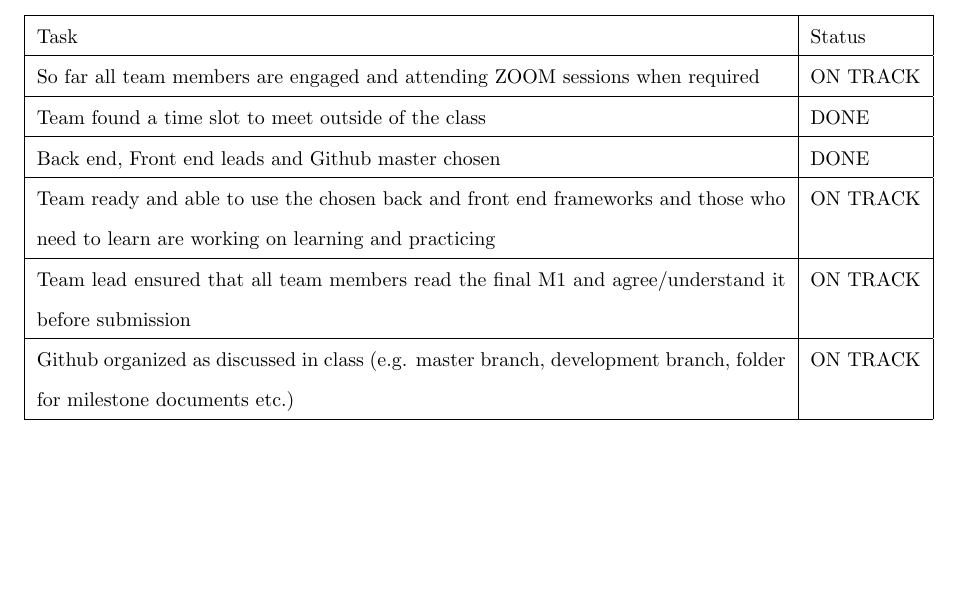
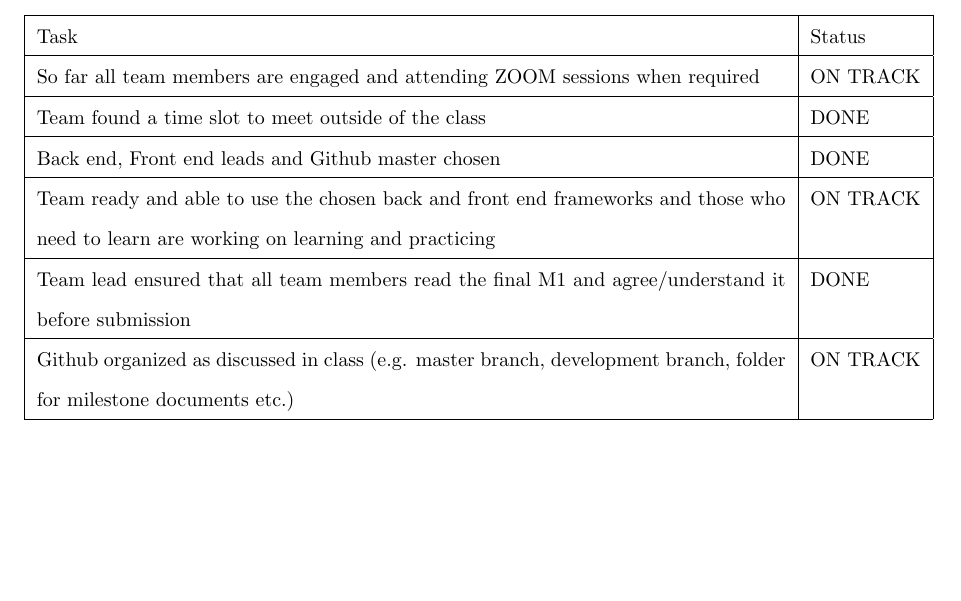
Before and after one commit to mk-imagine/SFSU-CSC648-SchoolClassifiedsApp, a LaTeX document (Milestones/M1/CSC648-848 Spring 2022 Milestone1 Team 8.tex, which reads Milestones/M1/sections/section9-checklist.tex): part of page 11 of 11, cut so that both start at the same text. Compiled offline with pdfLaTeX.

Commit message:
Minor change to checklist

```diff
--- a/Milestones/M1/sections/section9-checklist.tex
+++ b/Milestones/M1/sections/section9-checklist.tex
@@ -7,6 +7,6 @@ So far all team members are engaged and attending ZOOM sessions when required
 Team found a time slot to meet outside of the class																						& DONE	\\\hline
 Back end, Front end leads and Github master chosen																						& DONE	\\\hline
 Team ready and able to use the chosen back and front end frameworks and those who need to learn are working on learning and practicing 	& ON TRACK	\\\hline
-Team lead ensured that all team members read the final M1 and agree/understand it before submission										& ON TRACK	\\\hline
+Team lead ensured that all team members read the final M1 and agree/understand it before submission										& DONE	\\\hline
 Github organized as discussed in class (e.g. master branch, development branch, folder for milestone documents etc.)					& ON TRACK	\\\hline
 \end{tabular}
```
Also changed, not shown: Milestones/M1/CSC648-848 Spring 2022 Milestone1 Team 8.pdf.
